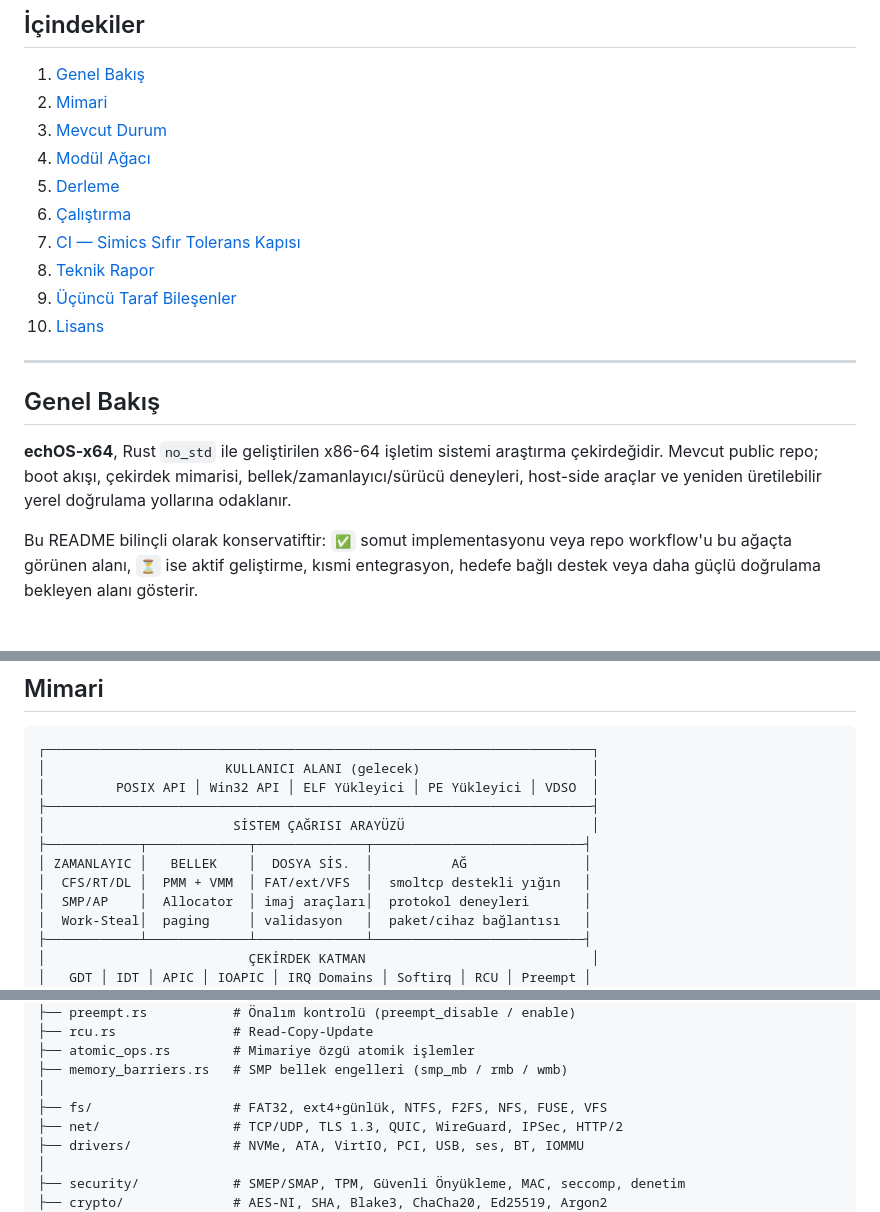
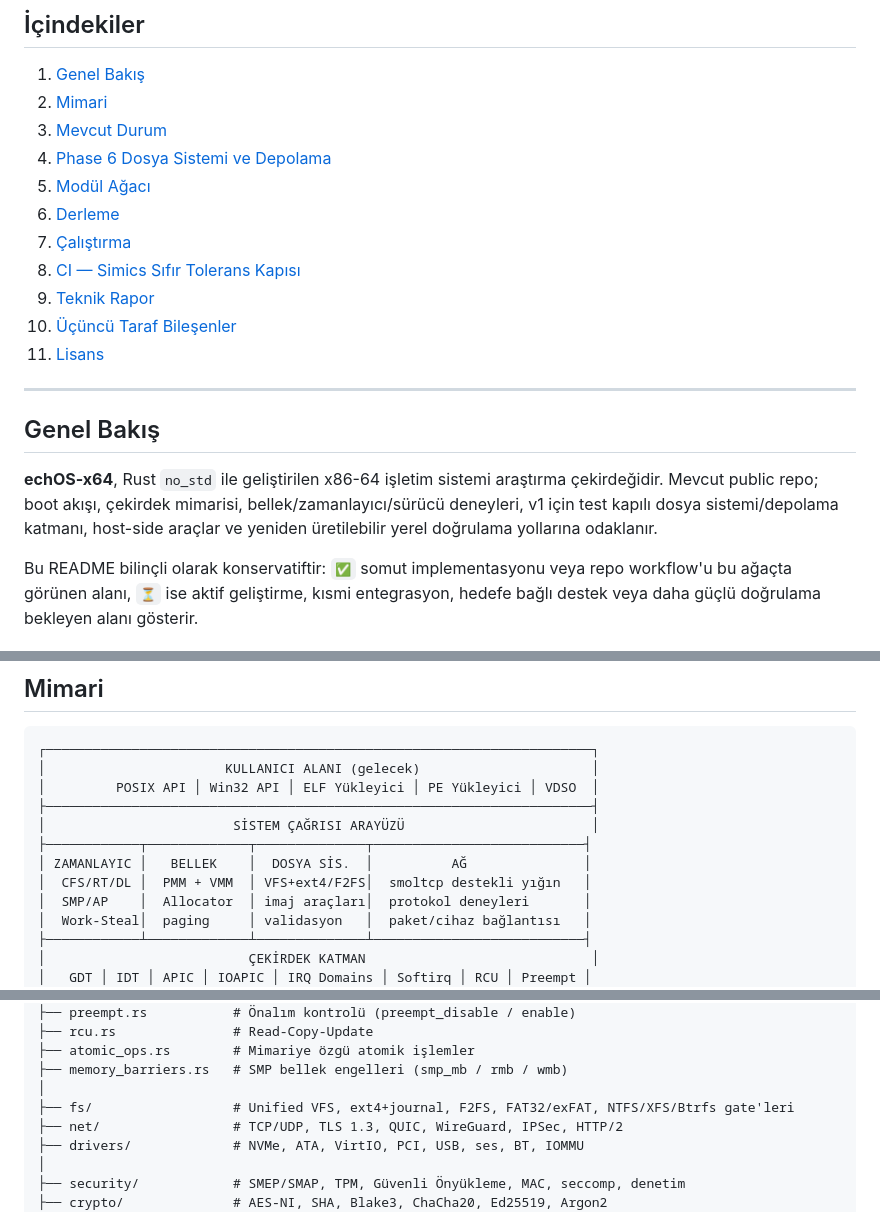
Before and after one commit to asosyal04440/echOS-x64, a Markdown page: README.tr.md, 3 parts joined by grey strips. Drawn GitHub-style.

```diff
--- a/README.tr.md
+++ b/README.tr.md
@@ -33,19 +33,20 @@
 1. [Genel Bakış](#genel-bakış)
 2. [Mimari](#mimari)
 3. [Mevcut Durum](#mevcut-durum)
-4. [Modül Ağacı](#modül-ağacı)
-5. [Derleme](#derleme)
-6. [Çalıştırma](#çalıştırma)
-7. [CI — Simics Sıfır Tolerans Kapısı](#ci--simics-sıfır-tolerans-kapısı)
-8. [Teknik Rapor](#teknik-rapor)
-9. [Üçüncü Taraf Bileşenler](#üçüncü-taraf-bileşenler)
-10. [Lisans](#lisans)
+4. [Phase 6 Dosya Sistemi ve Depolama](#phase-6-dosya-sistemi-ve-depolama)
+5. [Modül Ağacı](#modül-ağacı)
+6. [Derleme](#derleme)
+7. [Çalıştırma](#çalıştırma)
+8. [CI — Simics Sıfır Tolerans Kapısı](#ci--simics-sıfır-tolerans-kapısı)
+9. [Teknik Rapor](#teknik-rapor)
+10. [Üçüncü Taraf Bileşenler](#üçüncü-taraf-bileşenler)
+11. [Lisans](#lisans)
 
 ---
 
 ## Genel Bakış
 
-**echOS-x64**, Rust `no_std` ile geliştirilen x86-64 işletim sistemi araştırma çekirdeğidir. Mevcut public repo; boot akışı, çekirdek mimarisi, bellek/zamanlayıcı/sürücü deneyleri, host-side araçlar ve yeniden üretilebilir yerel doğrulama yollarına odaklanır.
+**echOS-x64**, Rust `no_std` ile geliştirilen x86-64 işletim sistemi araştırma çekirdeğidir. Mevcut public repo; boot akışı, çekirdek mimarisi, bellek/zamanlayıcı/sürücü deneyleri, v1 için test kapılı dosya sistemi/depolama katmanı, host-side araçlar ve yeniden üretilebilir yerel doğrulama yollarına odaklanır.
 
 Bu README bilinçli olarak konservatiftir: `✅` somut implementasyonu veya repo workflow'u bu ağaçta görünen alanı, `⏳` ise aktif geliştirme, kısmi entegrasyon, hedefe bağlı destek veya daha güçlü doğrulama bekleyen alanı gösterir.
 
@@ -61,7 +62,7 @@ Bu README bilinçli olarak konservatiftir: `✅` somut implementasyonu veya repo
 │                        SİSTEM ÇAĞRISI ARAYÜZÜ                        │
 ├────────────┬─────────────┬──────────────┬───────────────────────────┤
 │ ZAMANLAYIC │   BELLEK    │  DOSYA SİS.  │          AĞ               │
-│  CFS/RT/DL │  PMM + VMM  │ FAT/ext/VFS  │  smoltcp destekli yığın   │
+│  CFS/RT/DL │  PMM + VMM  │ VFS+ext4/F2FS│  smoltcp destekli yığın   │
 │  SMP/AP    │  Allocator  │ imaj araçları│  protokol deneyleri       │
 │  Work-Steal│  paging     │ validasyon   │  paket/cihaz bağlantısı   │
 ├────────────┴─────────────┴──────────────┴───────────────────────────┤
@@ -147,7 +192,7 @@ src/
 ├── atomic_ops.rs        # Mimariye özgü atomik işlemler
 ├── memory_barriers.rs   # SMP bellek engelleri (smp_mb / rmb / wmb)
 │
-├── fs/                  # FAT32, ext4+günlük, NTFS, F2FS, NFS, FUSE, VFS
+├── fs/                  # Unified VFS, ext4+journal, F2FS, FAT32/exFAT, NTFS/XFS/Btrfs gate'leri
 ├── net/                 # TCP/UDP, TLS 1.3, QUIC, WireGuard, IPSec, HTTP/2
 ├── drivers/             # NVMe, ATA, VirtIO, PCI, USB, ses, BT, IOMMU
 │
```
Also changed, not shown: other parts of README.tr.md (+45 -1 lines), README.md (+56 -11 lines).
